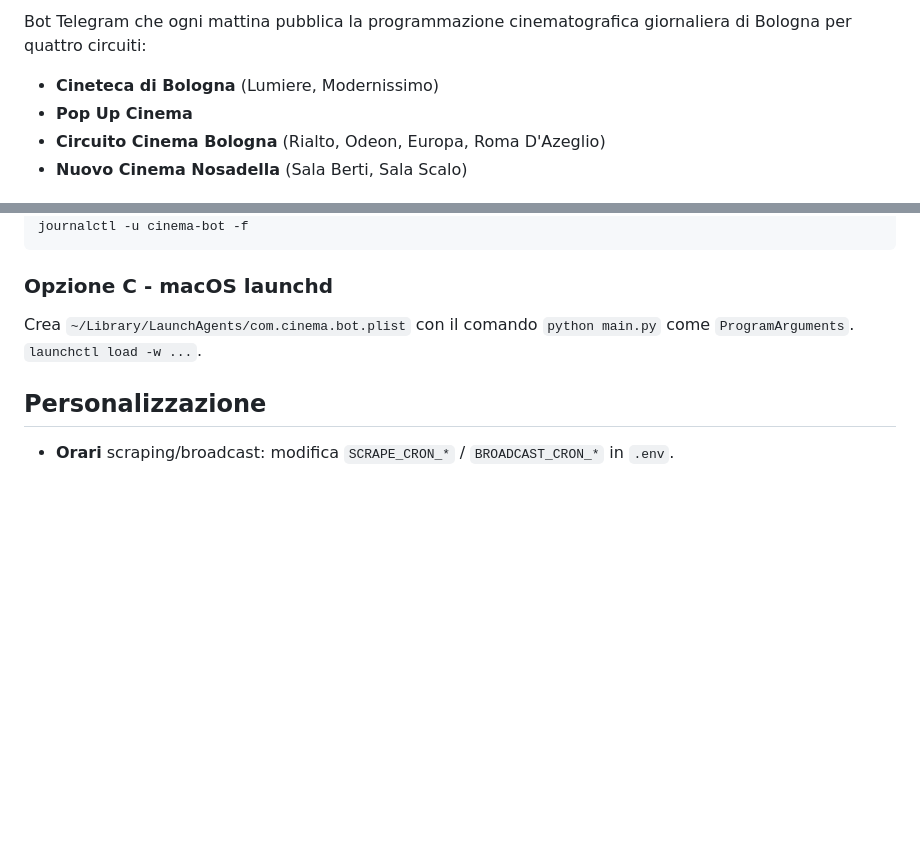
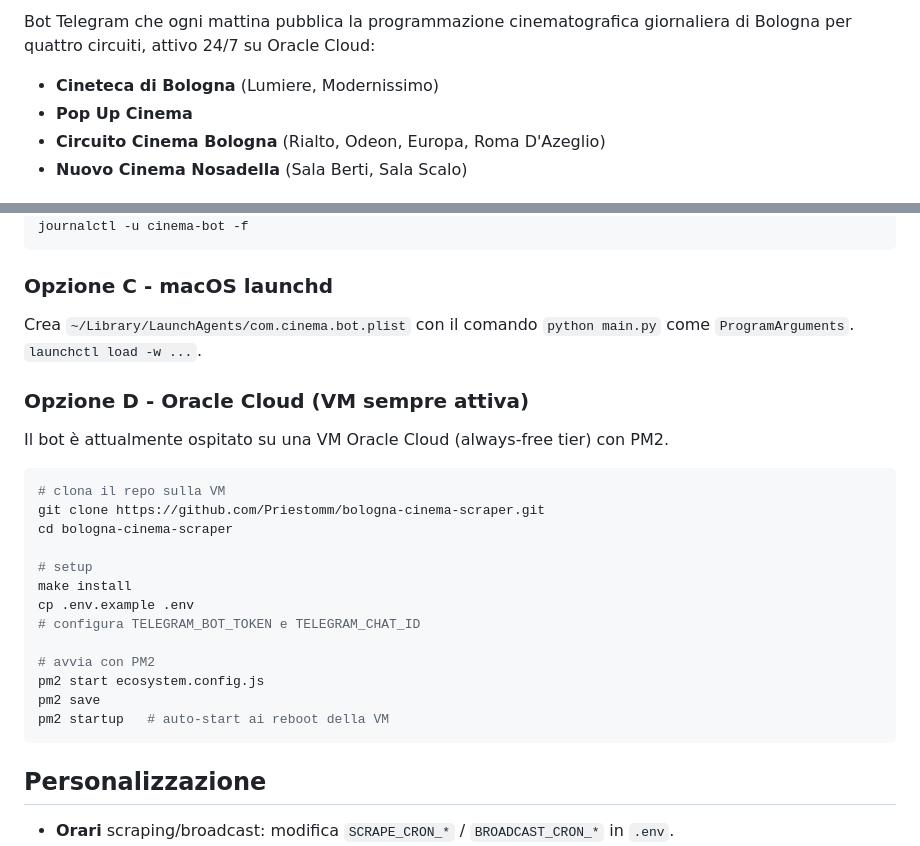
Before and after one commit to Priestomm/bologna-cinema-scraper, a Markdown page: README.md, 2 parts joined by grey strips. Rendered like a GitHub page; blank space fills up the shorter version.

Commit message:
docs: add Oracle Cloud deploy section and badge to README

````diff
--- a/README.md
+++ b/README.md
@@ -4,5 +5,5 @@
 
-Bot Telegram che ogni mattina pubblica la programmazione cinematografica giornaliera di Bologna per quattro circuiti:
+Bot Telegram che ogni mattina pubblica la programmazione cinematografica giornaliera di Bologna per quattro circuiti, attivo 24/7 su Oracle Cloud:
 
 - **Cineteca di Bologna** (Lumiere, Modernissimo)
 - **Pop Up Cinema**
@@ -192,6 +193,26 @@ journalctl -u cinema-bot -f
 
 Crea `~/Library/LaunchAgents/com.cinema.bot.plist` con il comando `python main.py` come `ProgramArguments`. `launchctl load -w ...`.
 
+### Opzione D - Oracle Cloud (VM sempre attiva)
+
+Il bot è attualmente ospitato su una VM Oracle Cloud (always-free tier) con PM2.
+
+```bash
+# clona il repo sulla VM
+git clone https://github.com/Priestomm/bologna-cinema-scraper.git
+cd bologna-cinema-scraper
+
+# setup
+make install
+cp .env.example .env
+# configura TELEGRAM_BOT_TOKEN e TELEGRAM_CHAT_ID
+
+# avvia con PM2
+pm2 start ecosystem.config.js
+pm2 save
+pm2 startup   # auto-start ai reboot della VM
+```
+
 ## Personalizzazione
 
 - **Orari** scraping/broadcast: modifica `SCRAPE_CRON_*` / `BROADCAST_CRON_*` in `.env`.
````
Also changed, not shown: other parts of README.md (+1 -0 lines).
